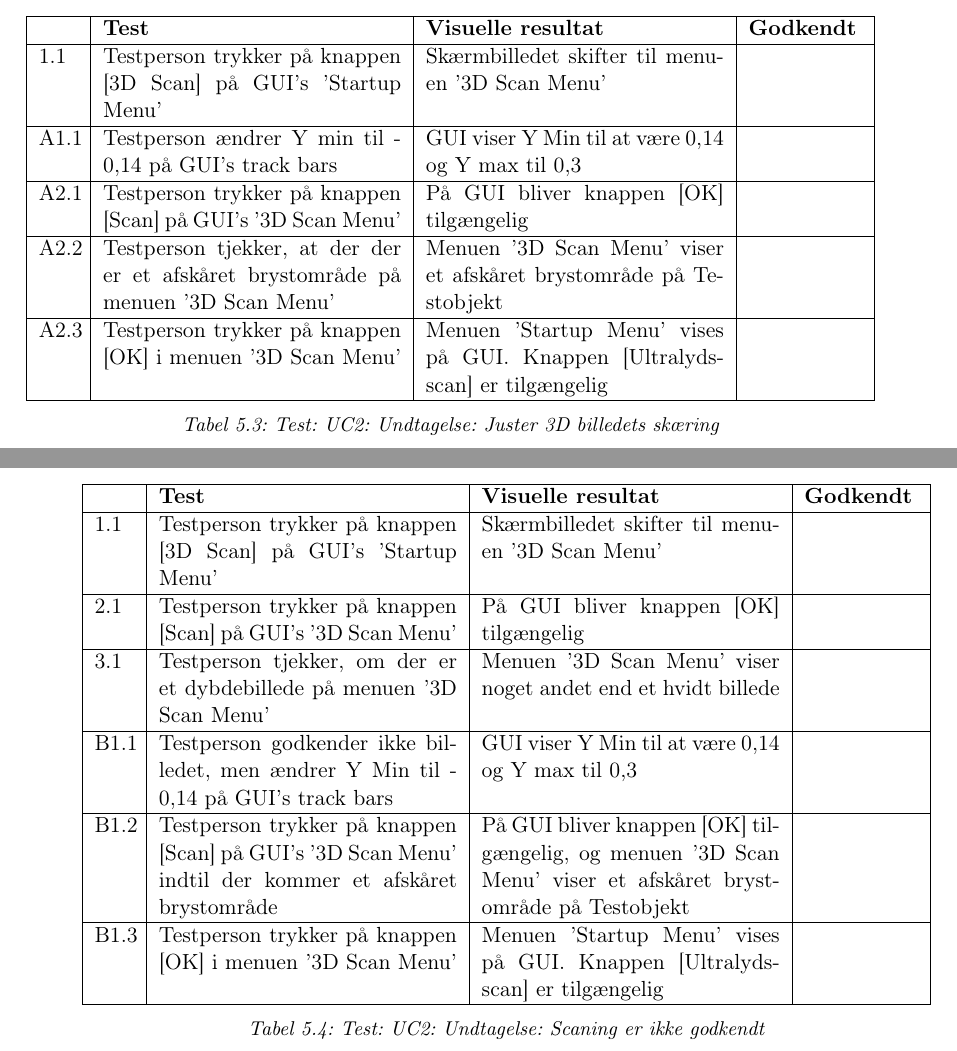
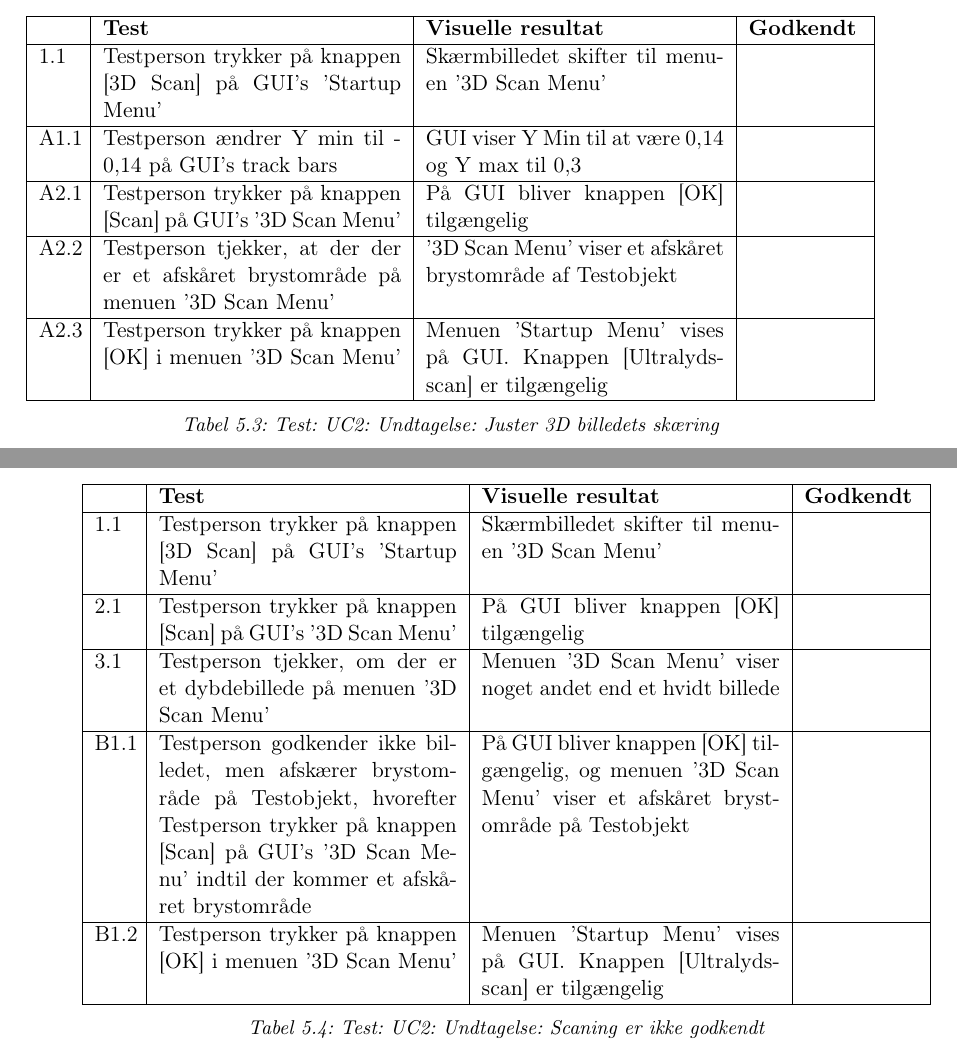
Before and after one commit to zeroregard/Automatic-Sonography, a LaTeX book (Rapportskrivning/LaTeX/Accepttest.tex, which reads Rapportskrivning/LaTeX/afiler/Funktionellekrav.tex): two parts of pages 10 and 11 of 22, joined at a grey line, cut so that both start at the same text. Compiled offline with pdfLaTeX.

Commit message:
Accepttest rettet til

```diff
--- a/Rapportskrivning/LaTeX/afiler/Funktionellekrav.tex
+++ b/Rapportskrivning/LaTeX/afiler/Funktionellekrav.tex
@@ -86,7 +86,7 @@
 1.1 & Testperson trykker på knappen [3D Scan] på GUI's 'Startup Menu' & Skærmbilledet skifter til menuen '3D Scan Menu' &  \\\hline
 A1.1 & Testperson ændrer Y min til -0,14 på GUI's track bars & GUI viser Y Min til at være 0,14 og Y max til 0,3  & \\\hline
 A2.1 & Testperson trykker på knappen [Scan] på GUI's '3D Scan Menu' & På GUI bliver knappen [OK] tilgængelig &  \\\hline
-A2.2 & Testperson tjekker, at der der er et afskåret brystområde på menuen '3D Scan Menu' & Menuen '3D Scan Menu' viser et afskåret brystområde på Testobjekt & \\\hline
+A2.2 & Testperson tjekker, at der der er et afskåret brystområde på menuen '3D Scan Menu' &  '3D Scan Menu' viser et afskåret brystområde af Testobjekt & \\\hline
 A2.3 & Testperson trykker på knappen [OK] i menuen '3D Scan Menu' & Menuen 'Startup Menu' vises på GUI. Knappen [Ultralydsscan] er tilgængelig & \\\hline
 \end{tabularx}
     \caption{Test: UC2: Undtagelse: Juster 3D billedets skæring}
@@ -118,9 +118,8 @@ A2.3 & Testperson trykker på knappen [OK] i menuen '3D Scan Menu' & Menuen 'Sta
 1.1 & Testperson trykker på knappen [3D Scan] på GUI's 'Startup Menu' & Skærmbilledet skifter til menuen '3D Scan Menu' &  \\\hline
 2.1 & Testperson trykker på knappen [Scan] på GUI's '3D Scan Menu' & På GUI bliver knappen [OK] tilgængelig &  \\\hline
 3.1 & Testperson tjekker, om der er et dybdebillede på menuen '3D Scan Menu' & Menuen '3D Scan Menu' viser noget andet end et hvidt billede & \\\hline
-B1.1 & Testperson godkender ikke billedet, men ændrer Y Min til -0,14 på GUI's track bars & GUI viser Y Min til at være 0,14 og Y max til 0,3  & \\\hline
-B1.2 &  Testperson trykker på knappen [Scan] på GUI's '3D Scan Menu' indtil der kommer et afskåret brystområde & På GUI bliver knappen [OK] tilgængelig, og menuen '3D Scan Menu' viser et afskåret brystområde på Testobjekt & \\\hline
-B1.3 & Testperson trykker på knappen [OK] i menuen '3D Scan Menu' & Menuen 'Startup Menu' vises på GUI. Knappen [Ultralydsscan] er tilgængelig & \\\hline
+B1.1 & Testperson godkender ikke billedet, men afskærer brystområde på Testobjekt, hvorefter Testperson trykker på knappen [Scan] på GUI's '3D Scan Menu' indtil der kommer et afskåret brystområde & På GUI bliver knappen [OK] tilgængelig, og menuen '3D Scan Menu' viser et afskåret brystområde på Testobjekt & \\\hline
+B1.2 & Testperson trykker på knappen [OK] i menuen '3D Scan Menu' & Menuen 'Startup Menu' vises på GUI. Knappen [Ultralydsscan] er tilgængelig & \\\hline
 \end{tabularx}
     \caption{Test: UC2: Undtagelse: Scaning er ikke godkendt}
     \label{uc2_test_e_2_label}
```
Also changed, not shown: Rapportskrivning/LaTeX/Accepttest.pdf.
